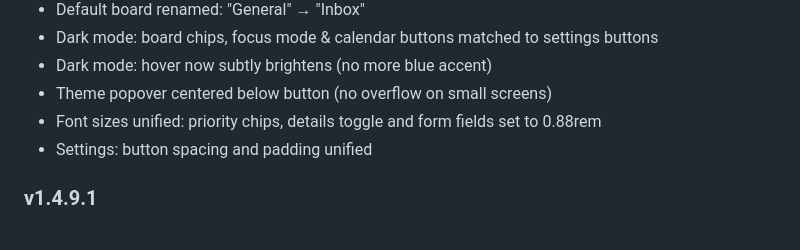
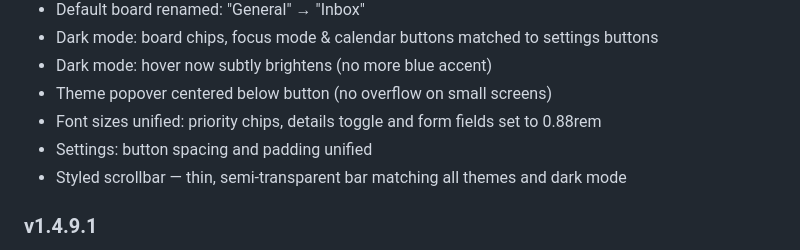
Before and after one commit to krebs3r/flux-todo, a Markdown page: README.md, the part around the change. Drawn GitHub-style.

Commit message:
docs: add scrollbar entry to v1.5.0 changelog in README
Co-Authored-By: Claude Sonnet 4.6 <noreply@anthropic.com>

```diff
--- a/README.md
+++ b/README.md
@@ -162,6 +162,7 @@ Flux works in all modern browsers that support `backdrop-filter`. Offline mode r
 - Theme popover centered below button (no overflow on small screens)
 - Font sizes unified: priority chips, details toggle and form fields set to 0.88rem
 - Settings: button spacing and padding unified
+- Styled scrollbar — thin, semi-transparent bar matching all themes and dark mode
 
 ### v1.4.9.1
 - Header buttons reordered logically: Language → Theme → Dark Mode → Notifications → Stats → Keyboard
```
